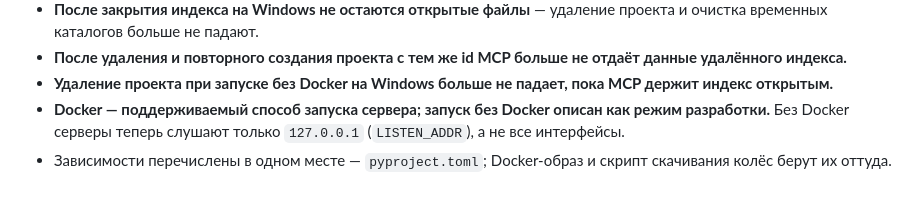
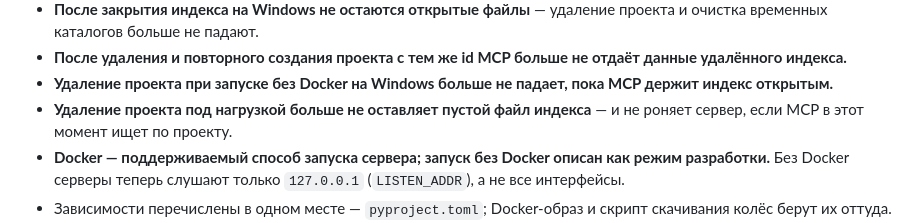
Before and after one commit to amorozov1310/ariadna-mcp, a Markdown page: CHANGELOG.md, the part around the change. GitHub-like rendering; blank space fills up the shorter version.

Commit message:
CHANGELOG 0.2.1: удаление проекта под нагрузкой
Co-Authored-By: Claude Opus 5.5 <noreply@anthropic.com>
Claude-Session: https://claude.ai/code/session_01NYfgoSfFSELbjyk6skd1ML

```diff
--- a/CHANGELOG.md
+++ b/CHANGELOG.md
@@ -40,6 +40,8 @@
   отдаёт данные удалённого индекса.**
 - **Удаление проекта при запуске без Docker на Windows больше не падает,
   пока MCP держит индекс открытым.**
+- **Удаление проекта под нагрузкой больше не оставляет пустой файл
+  индекса** — и не роняет сервер, если MCP в этот момент ищет по проекту.
 - **Docker — поддерживаемый способ запуска сервера; запуск без Docker
   описан как режим разработки.** Без Docker серверы теперь слушают только
   `127.0.0.1` (`LISTEN_ADDR`), а не все интерфейсы.
```
